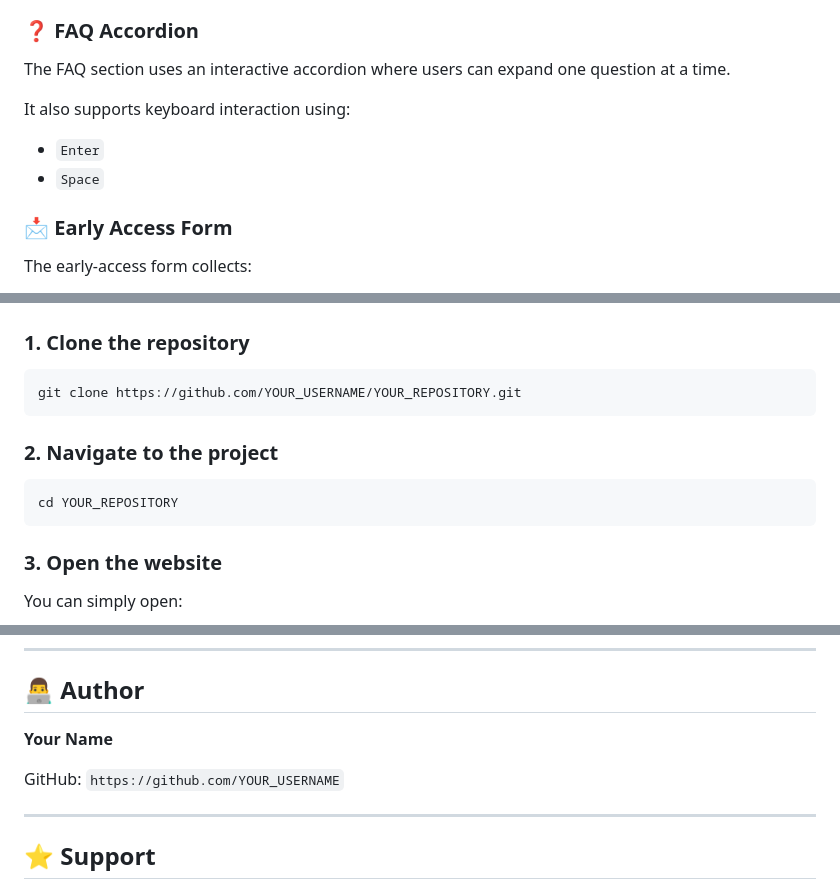
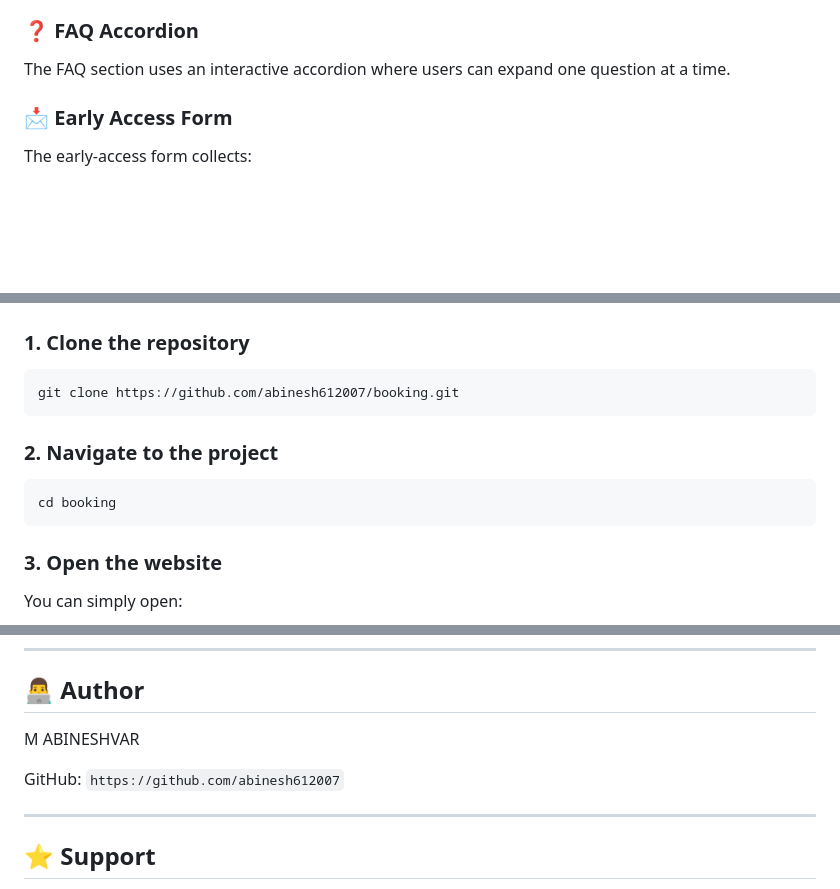
Before and after one commit to abinesh612007-png/booking, a Markdown page: README.md, 3 parts joined by grey strips. GitHub-like rendering; blank space fills up the shorter version.

Commit message:
Revise repository link and author details in README
Updated repository details and author information in README.

````diff
--- a/README.md
+++ b/README.md
@@ -95,10 +95,7 @@ Switching between tabs dynamically displays the corresponding search form.
 
 The FAQ section uses an interactive accordion where users can expand one question at a time.
 
-It also supports keyboard interaction using:
 
-* `Enter`
-* `Space`
 
 ### 📩 Early Access Form
 
@@ -176,13 +173,13 @@ The current implementation contains the HTML, CSS, and JavaScript inside the mai
 ### 1. Clone the repository
 
 ```bash
-git clone https://github.com/YOUR_USERNAME/YOUR_REPOSITORY.git
+git clone https://github.com/abinesh612007/booking.git
 ```
 
 ### 2. Navigate to the project
 
 ```bash
-cd YOUR_REPOSITORY
+cd booking
 ```
 
 ### 3. Open the website
@@ -371,9 +368,9 @@ Add an appropriate open-source license such as **MIT** if you want others to fre
 
 ## 👨‍💻 Author
 
-**Your Name**
+M ABINESHVAR
 
-GitHub: `https://github.com/YOUR_USERNAME`
+GitHub: `https://github.com/abinesh612007`
 
 ---
 
````
